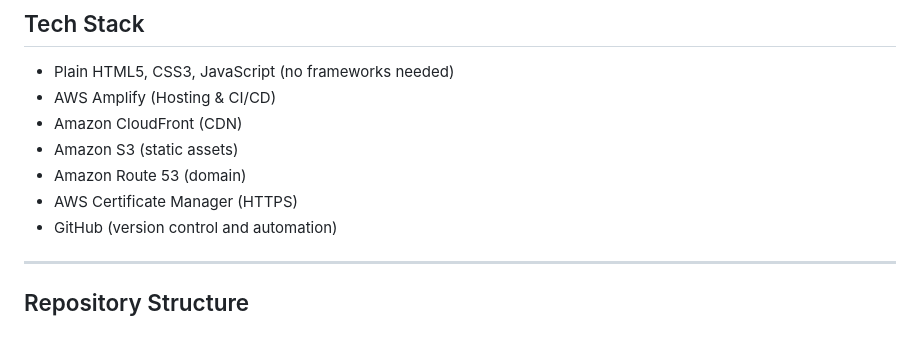
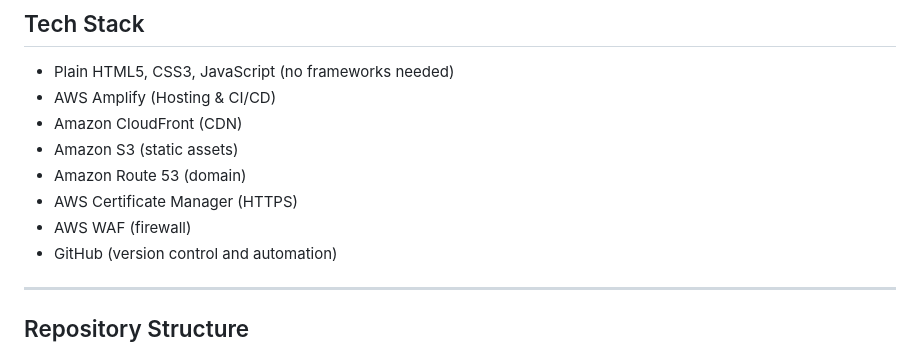
Before and after one commit to vsanthoshraj/aws-amplify-portfolio, a Markdown page: Readme.md, the part around the change. Rendered like a GitHub page.

```diff
--- a/Readme.md
+++ b/Readme.md
@@ -29,6 +29,7 @@ https://santhoshrajv-portfolio.vercel.app/
 - Amazon S3 (static assets)
 - Amazon Route 53 (domain)
 - AWS Certificate Manager (HTTPS)
+- AWS WAF (firewall)
 - GitHub (version control and automation)
 
 ---
```
